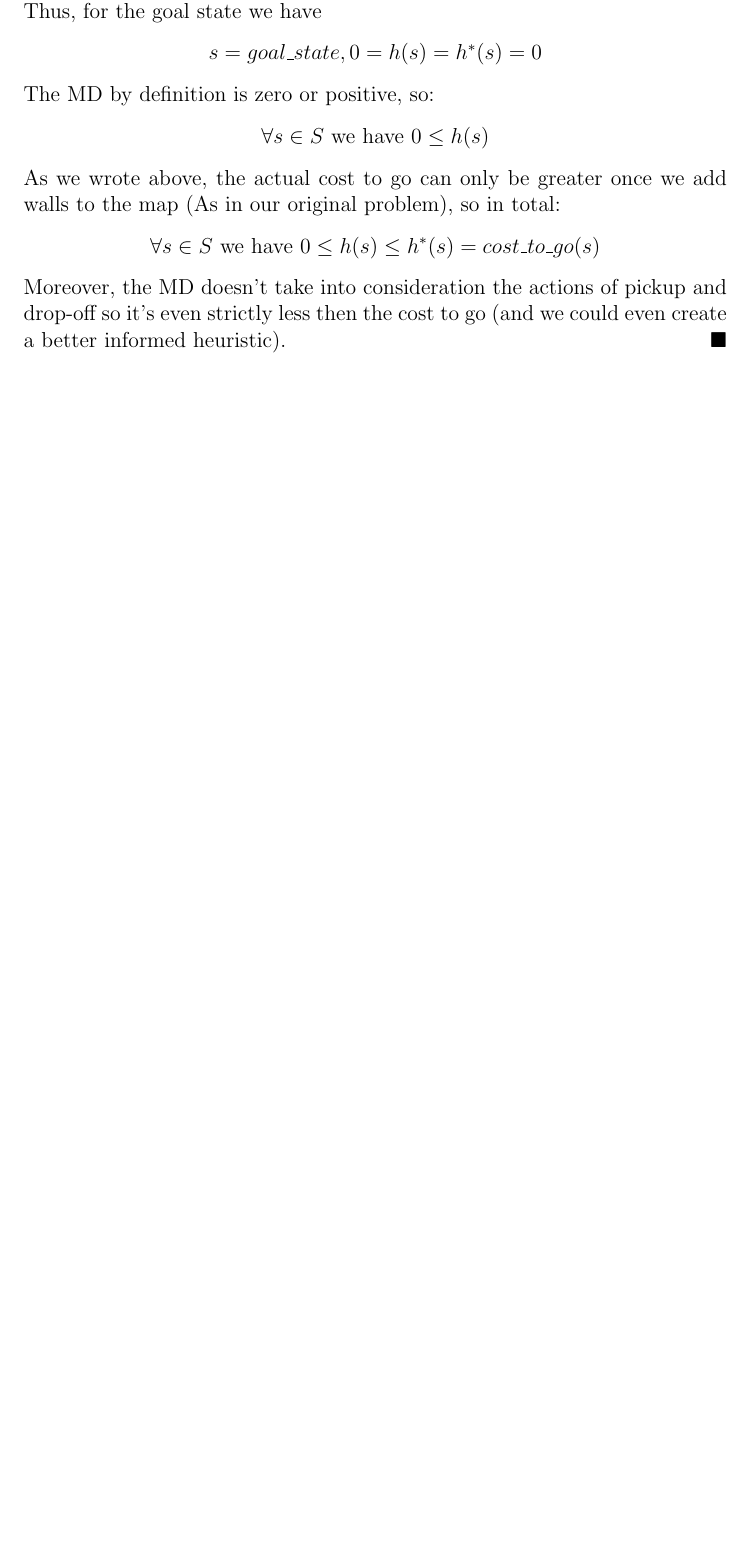
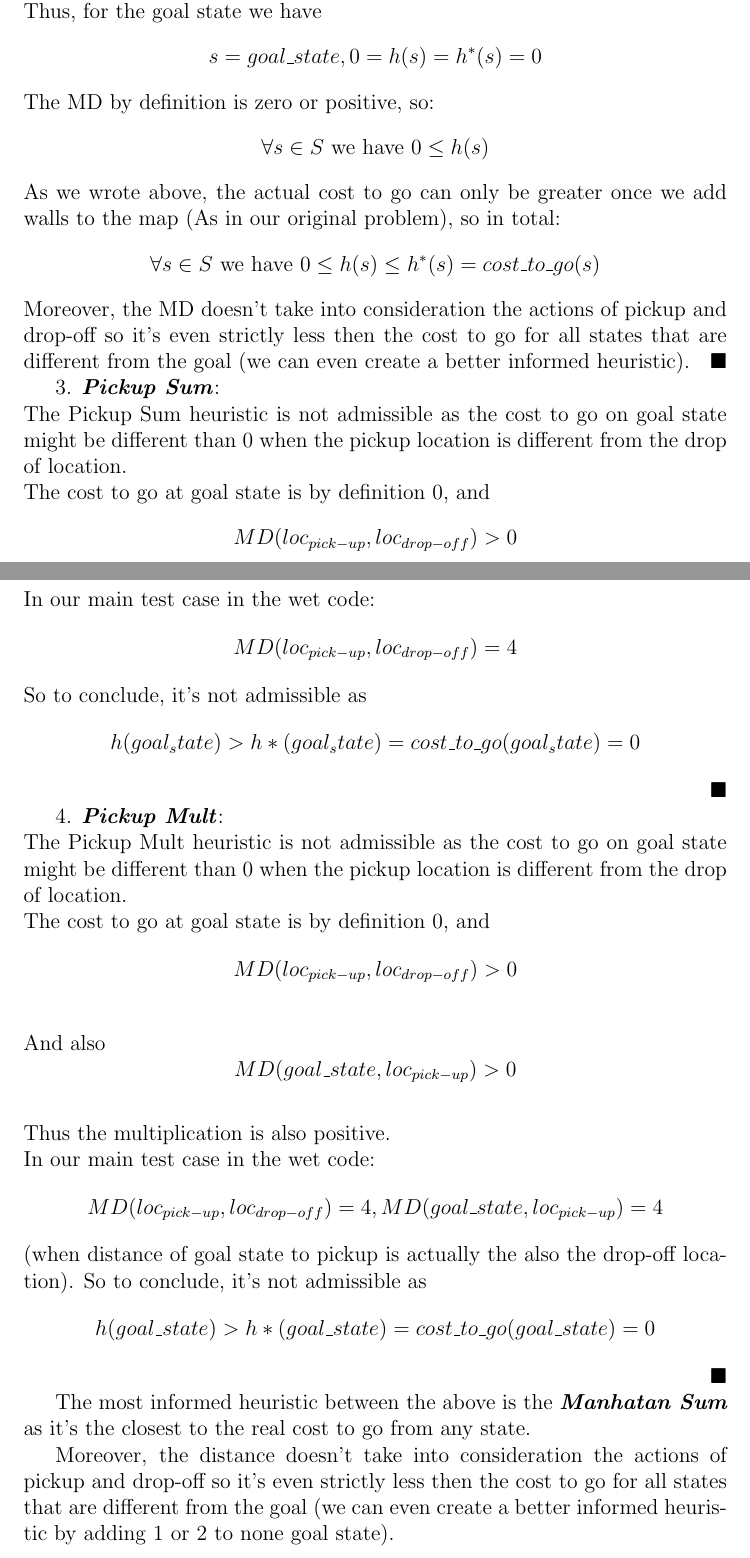
Before and after one commit to ynahum/ai_hw, a LaTeX problem sheet (hw1/main.tex): part of page 10 of 10 before the commit and two parts of pages 10 and 11 of 12 after it, the two joined at a grey line, cut so that both start at the same text, the shorter picture padded with empty space. Compiled offline with pdfLaTeX.

Commit message:
Updates from Overleaf

```diff
--- a/hw1/main.tex
+++ b/hw1/main.tex
@@ -215,7 +216,31 @@ The MD by definition is zero or positive, so:
 $$\forall s\in S \text{ we have } 0 \leq h(s) $$
 As we wrote above, the actual cost to go can only be greater once we add walls to the map (As in our original problem), so in total:
 $$\forall s\in S \text{ we have } 0 \leq h(s) \leq h^*(s) = cost\_to\_go(s)$$
-Moreover, the MD doesn't take into consideration the actions of pickup and drop-off so it's even strictly less then the cost to go (and we could even create a better informed heuristic).\qed
+Moreover, the MD doesn't take into consideration the actions of pickup and drop-off so it's even strictly less then the cost to go for all states that are different from the goal (we can even create a better informed heuristic).\qed
+
+3. {\textit{\textbf{Pickup Sum}}}:\\
+The Pickup Sum heuristic is not admissible as the cost to go on goal state might be different than 0 when the pickup location is different from the drop of location.\\
+The cost to go at goal state is by definition 0, and $$MD(loc_{pick-up},loc_{drop-off}) > 0$$\\
+In our main test case in the wet code:
+$$MD(loc_{pick-up},loc_{drop-off})=4$$
+So to conclude, it's not admissible as $$h(goal_state) > h*(goal_state) = cost\_to\_go(goal_state) = 0$$
+\qed
+
+4. {\textit{\textbf{Pickup Mult}}}:\\
+The Pickup Mult heuristic is not admissible as the cost to go on goal state might be different than 0 when the pickup location is different from the drop of location.\\
+The cost to go at goal state is by definition 0, and $$MD(loc_{pick-up},loc_{drop-off}) > 0$$\\
+And also
+$$MD(goal\_state,loc_{pick-up}) > 0$$\\
+Thus the multiplication is also positive.\\
+In our main test case in the wet code:
+$$MD(loc_{pick-up},loc_{drop-off})=4, MD(goal\_state,loc_{pick-up})=4$$
+(when distance of goal state to pickup is actually the also the drop-off location).
+So to conclude, it's not admissible as $$h(goal\_state) > h*(goal\_state) = cost\_to\_go(goal\_state) = 0$$
+\qed
+
+The most informed heuristic between the above is the {\textit{\textbf{Manhatan Sum}}} as it's the closest to the real cost to go from any state.
+
+Moreover, the distance doesn't take into consideration the actions of pickup and drop-off so it's even strictly less then the cost to go for all states that are different from the goal (we can even create a better informed heuristic by adding 1 or 2 to none goal state).
 
 \subsection{}
 \includegraphics[scale=1]{w_graph.JPG}\\
```
Also changed, not shown: hw1/main.tex (3 more changed lines).
